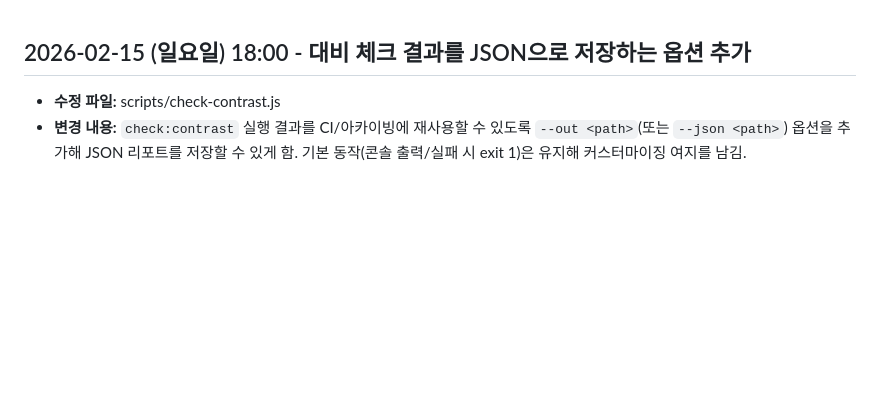
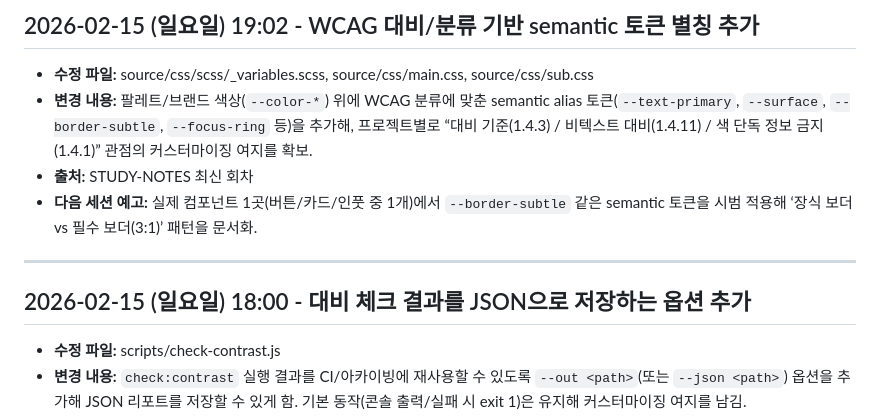
Before and after one commit to emrdl7/modern-template, a Markdown page: WORKLOG.md, the part around the change. Drawn GitHub-style; blank space fills up the shorter version.

Commit message:
docs: update worklog

```diff
--- a/WORKLOG.md
+++ b/WORKLOG.md
@@ -1,3 +1,10 @@
+## 2026-02-15 (일요일) 19:02 - WCAG 대비/분류 기반 semantic 토큰 별칭 추가
+- **수정 파일:** source/css/scss/_variables.scss, source/css/main.css, source/css/sub.css
+- **변경 내용:** 팔레트/브랜드 색상(`--color-*`) 위에 WCAG 분류에 맞춘 semantic alias 토큰(`--text-primary`, `--surface`, `--border-subtle`, `--focus-ring` 등)을 추가해, 프로젝트별로 “대비 기준(1.4.3) / 비텍스트 대비(1.4.11) / 색 단독 정보 금지(1.4.1)” 관점의 커스터마이징 여지를 확보.
+- **출처:** STUDY-NOTES 최신 회차
+- **다음 세션 예고:** 실제 컴포넌트 1곳(버튼/카드/인풋 중 1개)에서 `--border-subtle` 같은 semantic 토큰을 시범 적용해 ‘장식 보더 vs 필수 보더(3:1)’ 패턴을 문서화.
+---
+
 ## 2026-02-15 (일요일) 18:00 - 대비 체크 결과를 JSON으로 저장하는 옵션 추가
 - **수정 파일:** scripts/check-contrast.js
 - **변경 내용:** `check:contrast` 실행 결과를 CI/아카이빙에 재사용할 수 있도록 `--out <path>`(또는 `--json <path>`) 옵션을 추가해 JSON 리포트를 저장할 수 있게 함. 기본 동작(콘솔 출력/실패 시 exit 1)은 유지해 커스터마이징 여지를 남김.
```
